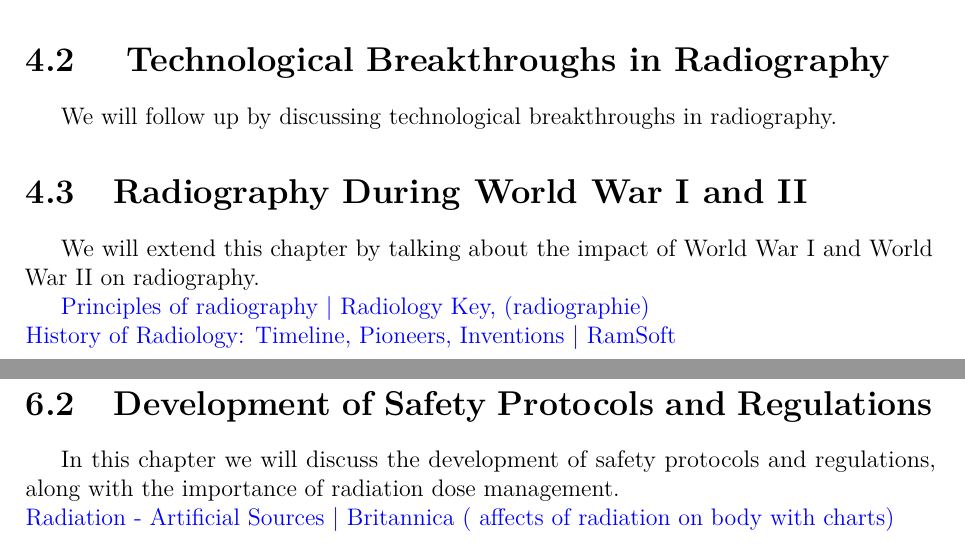
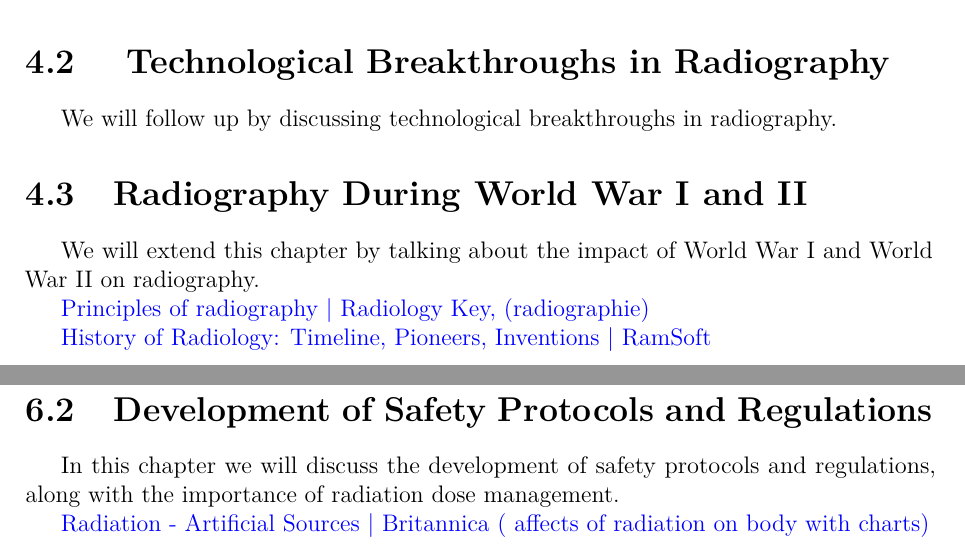
Before and after one commit to Ulyxxe/Bibliographical-Project, a LaTeX document (interimReportPhysics.tex): two parts of pages 7 and 9 of 14, joined at a grey line, cut so that both start at the same text. Compiled offline with pdfLaTeX.

Commit message:
style biblio

```diff
--- a/interimReportPhysics.tex
+++ b/interimReportPhysics.tex
@@ -17,7 +17,7 @@
 \usepackage{titling}
 \usepackage[colorlinks=true,linkcolor=black,urlcolor=blue]{hyperref}
 \usepackage{indentfirst}
-\usepackage[backend=biber]{biblatex}
+\usepackage[backend=biber,style= ieee]{biblatex}
 \bibliography{Biblio}
 
 
@@ -90,7 +90,8 @@ We will follow up by discussing technological breakthroughs in radiography.
 \section{Radiography During World War I and II}
 We will extend this chapter by talking about the impact of World War I and World War II on radiography.
 
-\href{https://radiologykey.com/principles-of-radiography/}{Principles of radiography | Radiology Key, (radiographie) }\\
+\href{https://radiologykey.com/principles-of-radiography/}{Principles of radiography | Radiology Key, (radiographie) }
+
 \href{https://www.ramsoft.com/history-of-radiology/}{History of Radiology: Timeline, Pioneers, Inventions | RamSoft  }
 
 \chapter{Modern Applications of Radiography}
@@ -106,7 +107,8 @@ We will talk about ethical and safety issues related to radiographic procedures\
 \href{https://www.ncbi.nlm.nih.gov/books/NBK232703/}{History of Radiation Regulation in Medicine - Radiation In Medicine - NCBI Bookshelf (nih.gov)}\\
 \href{https://hbr.org/sponsored/2022/10/5-imperatives-for-radiation-dose-management-in-medical-imaging}{5 Imperatives for Radiation Dose Management in Medical Imaging  (hbr.org)}
 \section{Development of Safety Protocols and Regulations}
-In this chapter we will discuss the development of safety protocols and regulations, along with the importance of radiation dose management.\\
+In this chapter we will discuss the development of safety protocols and regulations, along with the importance of radiation dose management.
+
 \href{https://www.britannica.com/science/radiation/Artificial-sources}{Radiation - Artificial Sources | Britannica ( affects of radiation on body with charts)}
 
 \chapter{Wilhem Conrad Röntgen's Legacy}
```
